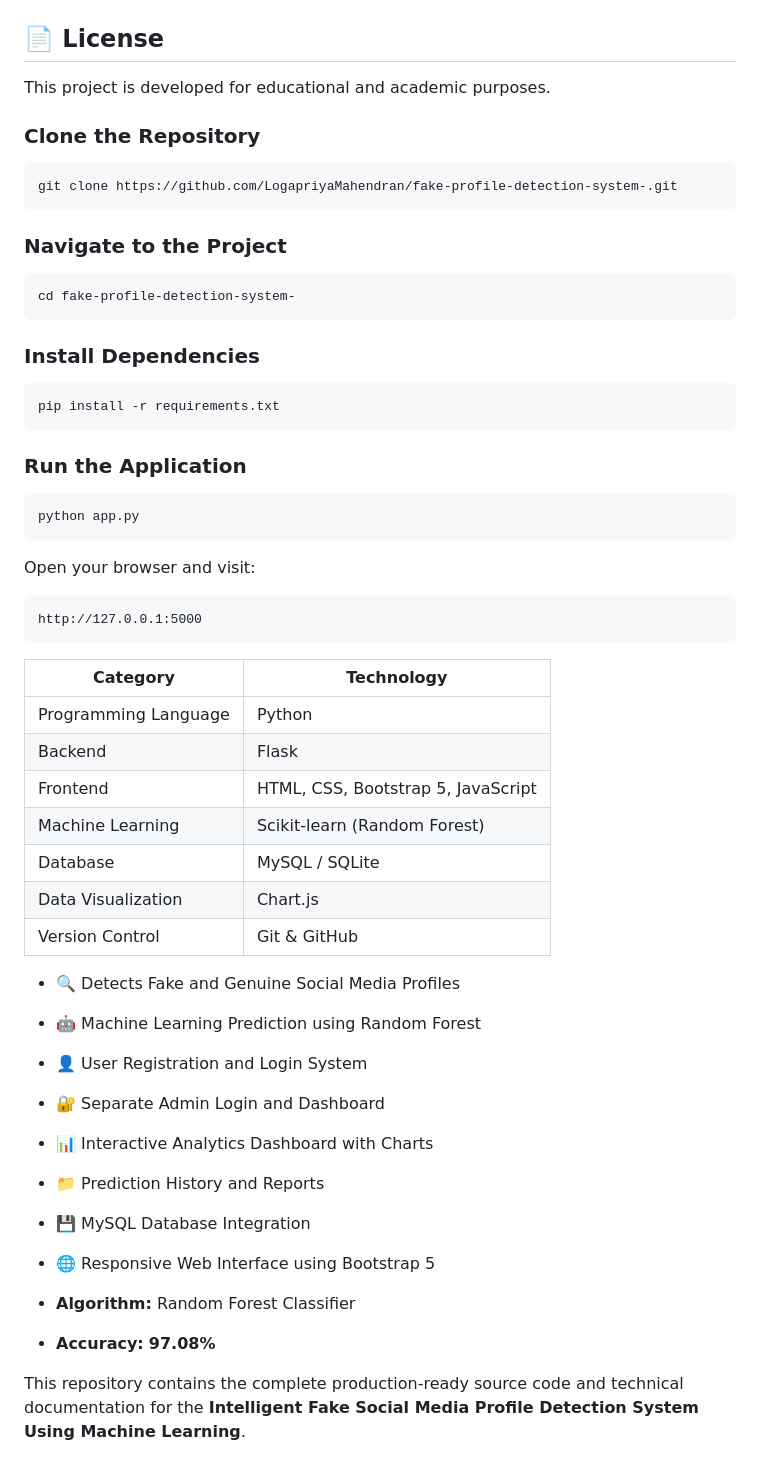
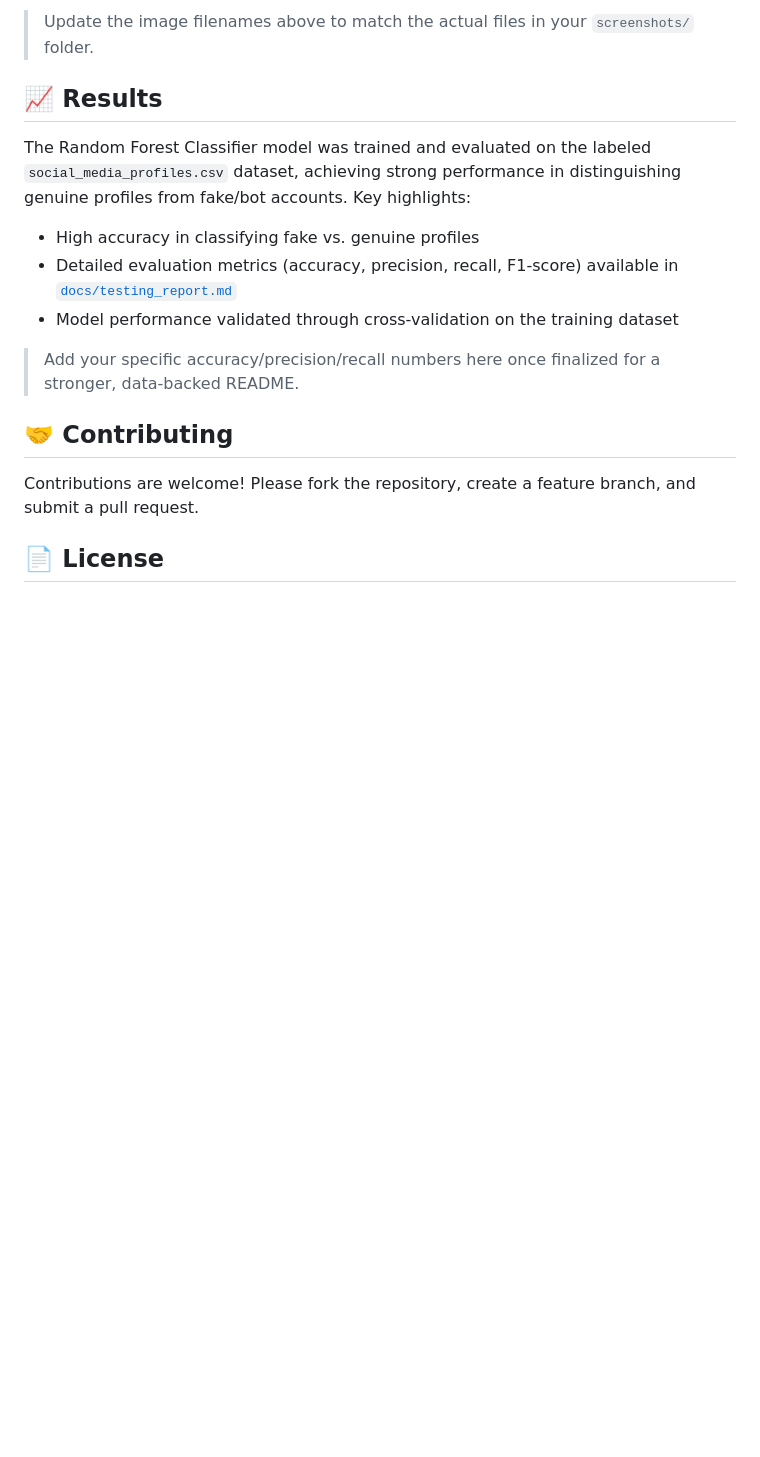
Before and after one commit to LogapriyaMahendran/fake-profile-detection-system-, a Markdown page: README.md, the part around one of its changes. Rendered like a GitHub page; blank space fills up the shorter version.

````diff
--- a/README.md
+++ b/README.md
@@ -48,59 +139,18 @@ The Intelligent Fake Social Media Profile Detection System is a Machine Learning
+> Update the image filenames above to match the actual files in your `screenshots/` folder.
+
+## 📈 Results
+
+The Random Forest Classifier model was trained and evaluated on the labeled `social_media_profiles.csv` dataset, achieving strong performance in distinguishing genuine profiles from fake/bot accounts. Key highlights:
+
+- High accuracy in classifying fake vs. genuine profiles
+- Detailed evaluation metrics (accuracy, precision, recall, F1-score) available in [`docs/testing_report.md`](docs/testing_report.md)
+- Model performance validated through cross-validation on the training dataset
+
+> Add your specific accuracy/precision/recall numbers here once finalized for a stronger, data-backed README.
+
+## 🤝 Contributing
+
+Contributions are welcome! Please fork the repository, create a feature branch, and submit a pull request.
 
 ## 📄 License
 
-This project is developed for educational and academic purposes.
-
-### Clone the Repository
-
-```bash
-git clone https://github.com/LogapriyaMahendran/fake-profile-detection-system-.git
-```
-
-### Navigate to the Project
-
-```bash
-cd fake-profile-detection-system-
-```
-
-### Install Dependencies
-
-```bash
-pip install -r requirements.txt
-```
-
-### Run the Application
-
-```bash
-python app.py
-```
-
-Open your browser and visit:
-
-```
-http://127.0.0.1:5000
-```
-
-| Category | Technology |
-|----------|------------|
-| Programming Language | Python |
-| Backend | Flask |
-| Frontend | HTML, CSS, Bootstrap 5, JavaScript |
-| Machine Learning | Scikit-learn (Random Forest) |
-| Database | MySQL / SQLite |
-| Data Visualization | Chart.js |
-| Version Control | Git & GitHub |
-
-- 🔍 Detects Fake and Genuine Social Media Profiles
-- 🤖 Machine Learning Prediction using Random Forest
-- 👤 User Registration and Login System
-- 🔐 Separate Admin Login and Dashboard
-- 📊 Interactive Analytics Dashboard with Charts
-- 📁 Prediction History and Reports
-- 💾 MySQL Database Integration
-- 🌐 Responsive Web Interface using Bootstrap 5
-
-- **Algorithm:** Random Forest Classifier
-- **Accuracy:** **97.08%**
-
-This repository contains the complete production-ready source code and technical documentation for the **Intelligent Fake Social Media Profile Detection System Using Machine Learning**.
-
````
Also changed, not shown: other parts of README.md (+126 -101 lines).
